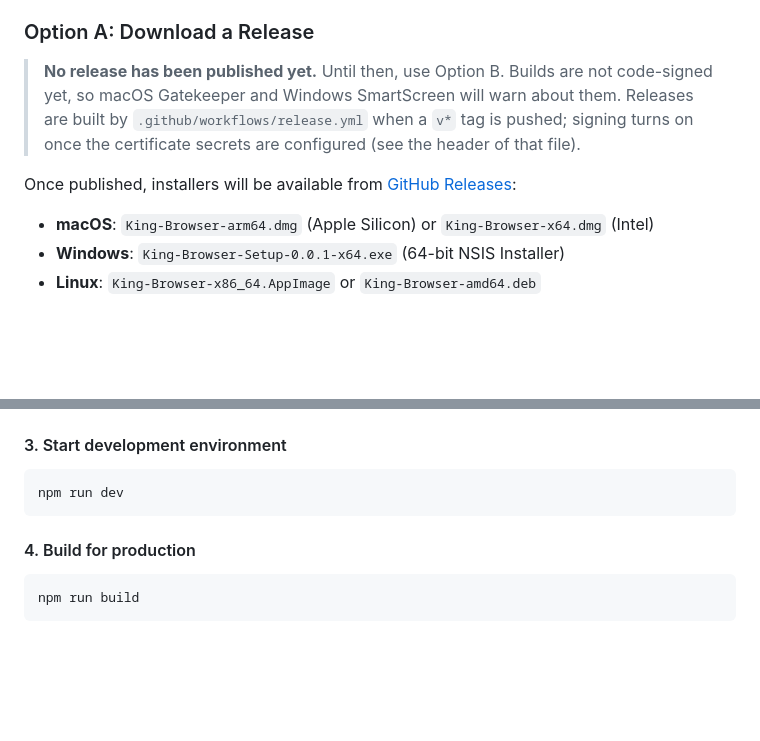
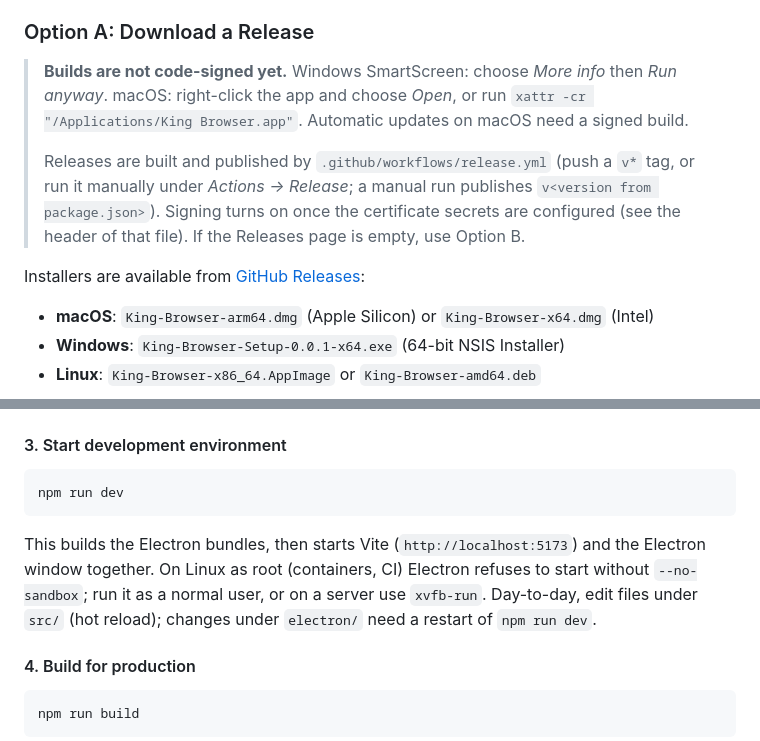
Before and after one commit to MOT1209/King_Browser, a Markdown page: README.md, 2 parts joined by grey strips. Rendered like a GitHub page; blank space fills up the shorter version.

Commit message:
docs(readme): unsigned-install help, manual release, dev start notes
Co-Authored-By: Claude Sonnet 5.5 <noreply@anthropic.com>
Claude-Session: https://claude.ai/code/session_01BDwcDvZQechqJ5AJyXVF75

````diff
--- a/README.md
+++ b/README.md
@@ -436,9 +436,11 @@ Project website: <https://king-browser.vercel.app> (deployed from `website/` on
 
 ### Option A: Download a Release
 
-> **No release has been published yet.** Until then, use Option B. Builds are not code-signed yet, so macOS Gatekeeper and Windows SmartScreen will warn about them. Releases are built by `.github/workflows/release.yml` when a `v*` tag is pushed; signing turns on once the certificate secrets are configured (see the header of that file).
+> **Builds are not code-signed yet.** Windows SmartScreen: choose *More info* then *Run anyway*. macOS: right-click the app and choose *Open*, or run `xattr -cr "/Applications/King Browser.app"`. Automatic updates on macOS need a signed build.
+>
+> Releases are built and published by `.github/workflows/release.yml` (push a `v*` tag, or run it manually under *Actions → Release*; a manual run publishes `v<version from package.json>`). Signing turns on once the certificate secrets are configured (see the header of that file). If the Releases page is empty, use Option B.
 
-Once published, installers will be available from [GitHub Releases](https://github.com/MOT1209/King_Browser/releases):
+Installers are available from [GitHub Releases](https://github.com/MOT1209/King_Browser/releases):
 - **macOS**: `King-Browser-arm64.dmg` (Apple Silicon) or `King-Browser-x64.dmg` (Intel)
 - **Windows**: `King-Browser-Setup-0.0.1-x64.exe` (64-bit NSIS Installer)
 - **Linux**: `King-Browser-x86_64.AppImage` or `King-Browser-amd64.deb`
@@ -464,6 +466,7 @@ npm install
 ```bash
 npm run dev
 ```
+This builds the Electron bundles, then starts Vite (`http://localhost:5173`) and the Electron window together. On Linux as root (containers, CI) Electron refuses to start without `--no-sandbox`; run it as a normal user, or on a server use `xvfb-run`. Day-to-day, edit files under `src/` (hot reload); changes under `electron/` need a restart of `npm run dev`.
 
 #### 4. Build for production
 ```bash
````
